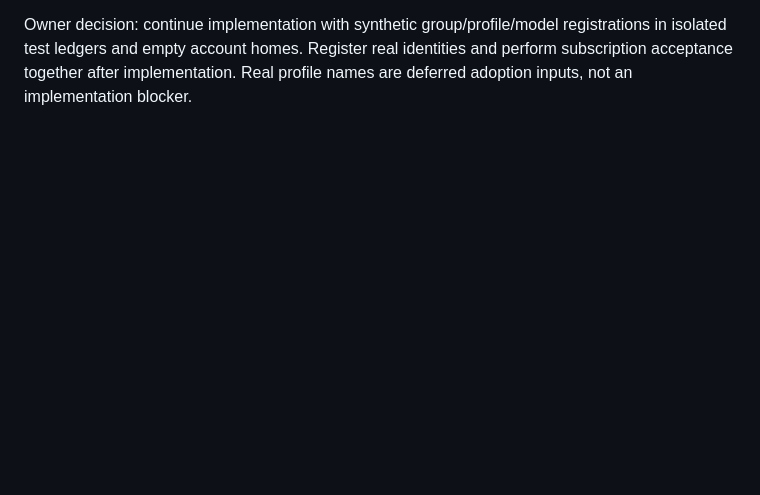
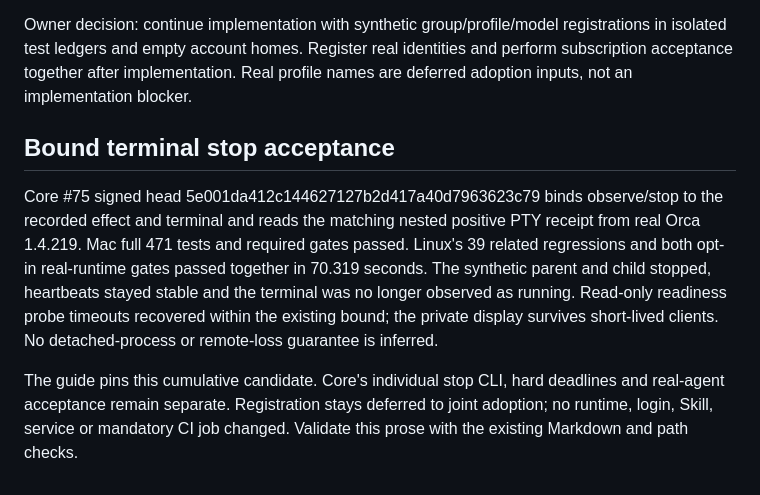
Before and after one commit to r1cA18/dotfiles, a Markdown page: docs/research/harness-native-profile-progress-2026-10-24.md, the part around the change. Rendered like a GitHub page; blank space fills up the shorter version.

Commit message:
docs(harness): record bound terminal stop acceptance

```diff
--- a/docs/research/harness-native-profile-progress-2026-10-24.md
+++ b/docs/research/harness-native-profile-progress-2026-10-24.md
@@ -125,3 +125,19 @@ Owner decision: continue implementation with synthetic group/profile/model
 registrations in isolated test ledgers and empty account homes. Register real
 identities and perform subscription acceptance together after implementation.
 Real profile names are deferred adoption inputs, not an implementation blocker.
+
+## Bound terminal stop acceptance
+
+Core #75 signed head 5e001da412c144627127b2d417a40d7963623c79 binds observe/stop
+to the recorded effect and terminal and reads the matching nested positive PTY
+receipt from real Orca 1.4.219. Mac full 471 tests and required gates passed.
+Linux's 39 related regressions and both opt-in real-runtime gates passed together
+in 70.319 seconds. The synthetic parent and child stopped, heartbeats stayed
+stable and the terminal was no longer observed as running. Read-only readiness
+probe timeouts recovered within the existing bound; the private display survives
+short-lived clients. No detached-process or remote-loss guarantee is inferred.
+
+The guide pins this cumulative candidate. Core's individual stop CLI, hard
+deadlines and real-agent acceptance remain separate. Registration stays deferred
+to joint adoption; no runtime, login, Skill, service or mandatory CI job changed.
+Validate this prose with the existing Markdown and path checks.
```
Also changed, not shown: docs/guides/harness-adoption.md (+29 -23 lines).
